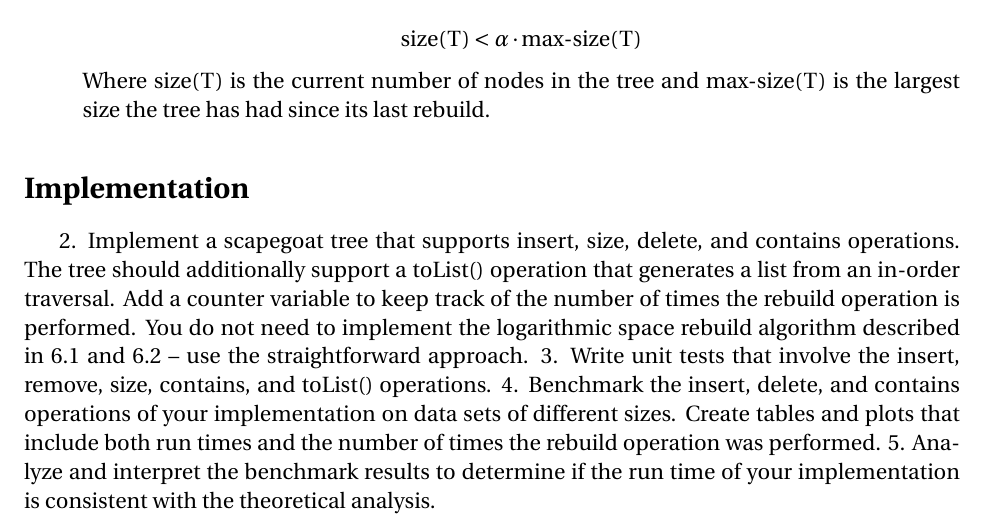
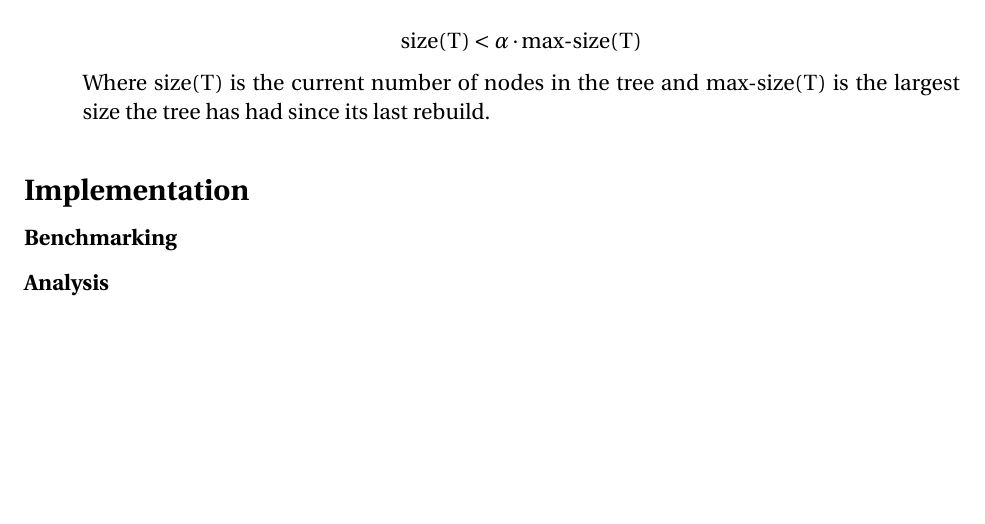
Before and after one commit to jeffTheLandShark/CSC3310, a LaTeX document (Lab5/Report/main.tex): part of page 3 of 3, cut so that both start at the same text, the shorter picture padded with empty space. Compiled offline with pdfLaTeX.

Commit message:
update report

```diff
--- a/Lab5/Report/main.tex
+++ b/Lab5/Report/main.tex
@@ -78,18 +78,15 @@
 
 \section{Implementation}
 
+% Implement a scapegoat tree that supports insert, size, delete, and contains operations. The treeshould additionally support a toList() operation that generates a list from an in-order traversal. Add a counter variable to keep track of the number of times the rebuild operation is performed. You do not need to implement the logarithmic space rebuild algorithm described in 6.1 and 6.2 - use the straightforward approach.
 
-2. Implement a scapegoat tree that supports insert, size, delete, and contains operations. The tree
-should additionally support a toList() operation that generates a list from an in-order traversal.
-Add a counter variable to keep track of the number of times the rebuild operation is performed.
-You do not need to implement the logarithmic space rebuild algorithm described in 6.1 and 6.2 –
-use the straightforward approach.
-3. Write unit tests that involve the insert, remove, size, contains, and toList() operations.
-4. Benchmark the insert, delete, and contains operations of your implementation on data sets of
-different sizes. Create tables and plots that include both run times and the number of times the
-rebuild operation was performed.
-5. Analyze and interpret the benchmark results to determine if the run time of your implementation
-is consistent with the theoretical analysis.
+% Write unit tests that involve the insert, remove, size, contains, and toList() operations.
+
+\subsection{Benchmarking}
+% Benchmark the insert, delete, and contains operations of your implementation on data sets of different sizes. Create tables and plots that include both run times and the number of times the rebuild operation was performed.
+
+\subsection{Analysis}
+% Analyze and interpret the benchmark results to determine if the run time of your implementation is consistent with the theoretical analysis.
 
 % \end{multicols*}
 
```
